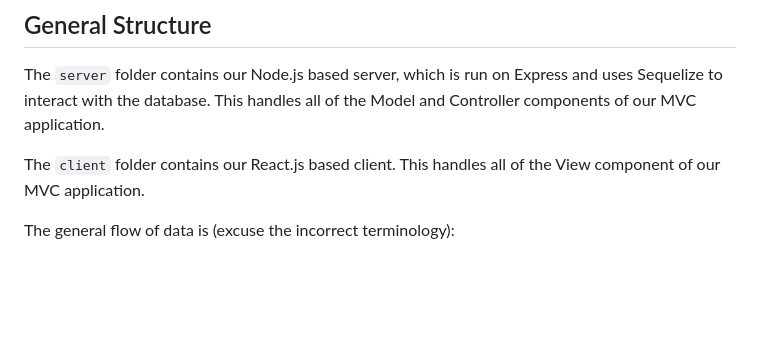
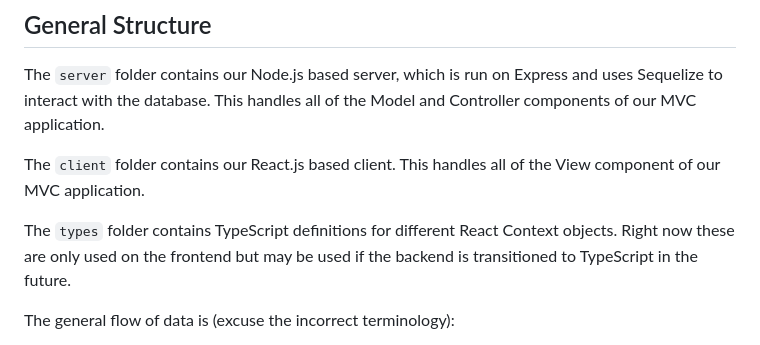
Before and after one commit to cmu15122/q-prime, a Markdown page: README.md, the part around the change. Drawn GitHub-style; blank space fills up the shorter version.

Commit message:
Update README with 	ypes folder description

```diff
--- a/README.md
+++ b/README.md
@@ -72,6 +72,8 @@ This should print out the following information:
 The `server` folder contains our Node.js based server, which is run on Express and uses Sequelize to interact with the database. This handles all of the Model and Controller components of our MVC application.
 
 The `client` folder contains our React.js based client. This handles all of the View component of our MVC application.
+
+The `types` folder contains TypeScript definitions for different React Context objects.  Right now these are only used on the frontend but may be used if the backend is transitioned to TypeScript in the future.
 
 The general flow of data is (excuse the incorrect terminology):
 - User accesses client website and visits an endpoint (i.e. [localhost:3000/admin]())
```
